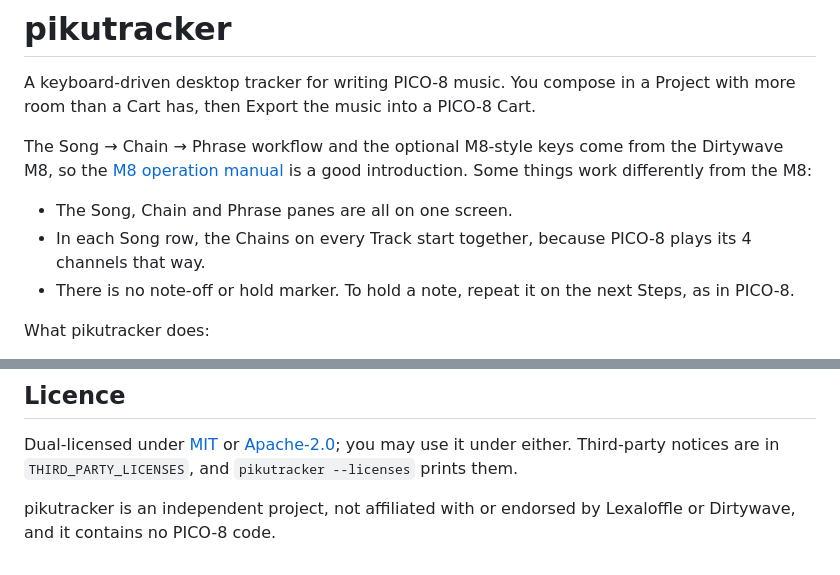
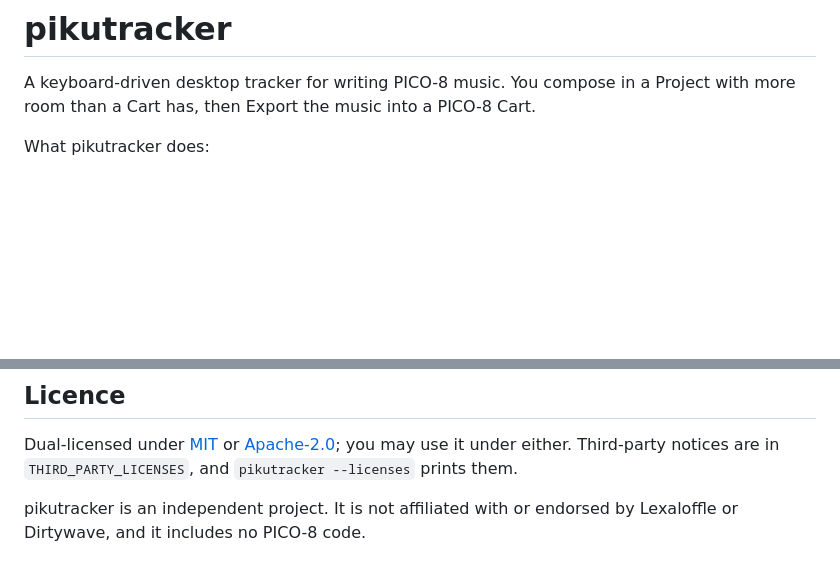
Before and after one commit to adamico/picotracker, a Markdown page: README.md, 2 parts joined by grey strips. Rendered like a GitHub page; blank space fills up the shorter version.

```diff
--- a/README.md
+++ b/README.md
@@ -1,12 +1,6 @@
 # pikutracker
 
 A keyboard-driven desktop tracker for writing PICO-8 music. You compose in a Project with more room than a Cart has, then Export the music into a PICO-8 Cart.
-
-The Song → Chain → Phrase workflow and the optional M8-style keys come from the Dirtywave M8, so the [M8 operation manual](https://dirtywave.com/pages/resources-downloads) is a good introduction. Some things work differently from the M8:
-
-- The Song, Chain and Phrase panes are all on one screen.
-- In each Song row, the Chains on every Track start together, because PICO-8 plays its 4 channels that way.
-- There is no note-off or hold marker. To hold a note, repeat it on the next Steps, as in PICO-8.
 
 What pikutracker does:
 
@@ -40,4 +55,4 @@ pikutracker keeps Follow, the keyboard octave, MIDI table edits and your recent
 
 Dual-licensed under [MIT](LICENSE-MIT) or [Apache-2.0](LICENSE-APACHE); you may use it under either. Third-party notices are in `THIRD_PARTY_LICENSES`, and `pikutracker --licenses` prints them.
 
-pikutracker is an independent project, not affiliated with or endorsed by Lexaloffle or Dirtywave, and it contains no PICO-8 code.
+pikutracker is an independent project. It is not affiliated with or endorsed by Lexaloffle or Dirtywave, and it includes no PICO-8 code.
```
Also changed, not shown: other parts of README.md (+21 -0 lines), GLOSSARY.md (+4 -0 lines), docs/images/song-chain-phrase.png (added), 1 other file.
